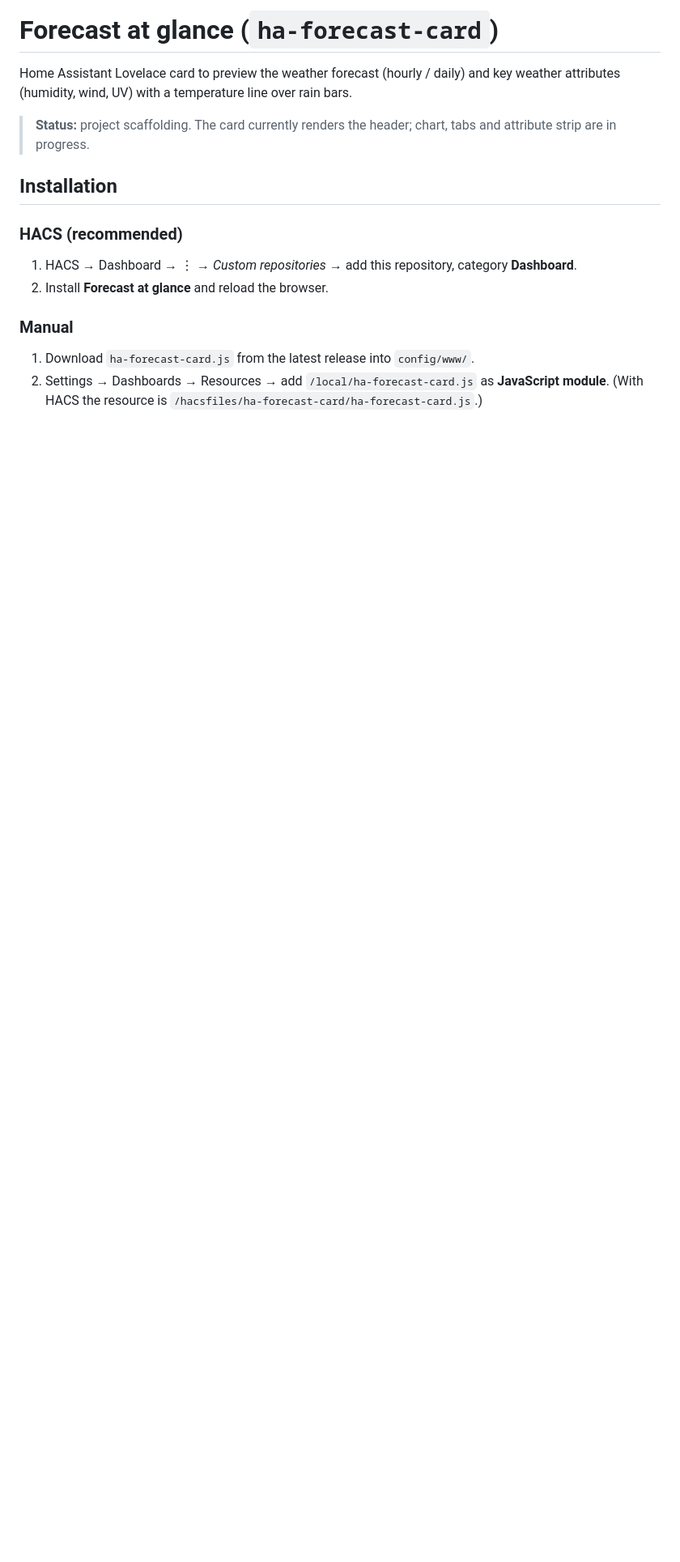
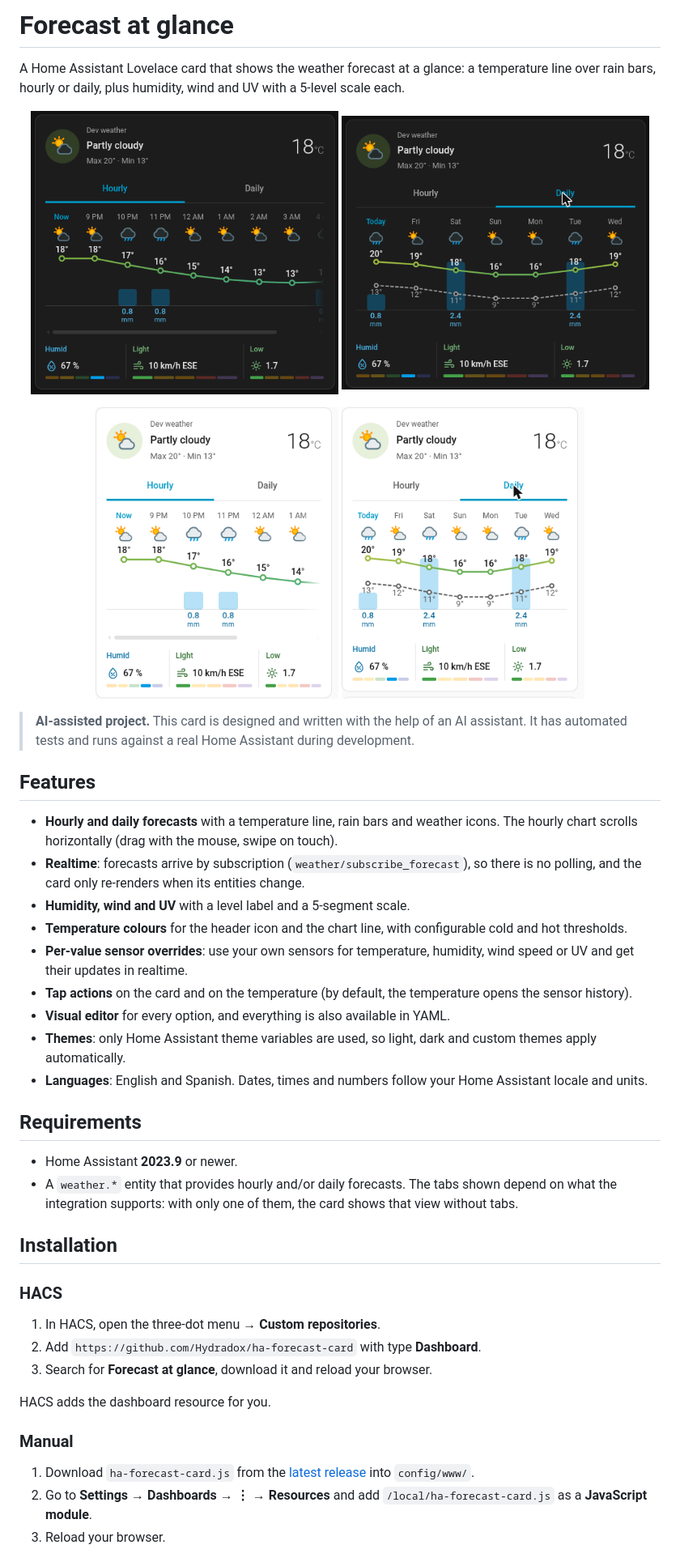
Before and after one commit to Hydradox/ha-forecast-card, a Markdown page: README.md, the part around one of its changes. Shown at 81% size. Rendered like a GitHub page; pictures changed too: docs/images/daily-dark.png (added), docs/images/daily-light.png (added), docs/images/hourly-dark.png (added); blank space fills up the shorter version.

```diff
--- a/README.md
+++ b/README.md
@@ -1,19 +1,48 @@
-# Forecast at glance (`ha-forecast-card`)
+# Forecast at glance
 
-Home Assistant Lovelace card to preview the weather forecast (hourly / daily) and key weather attributes (humidity, wind, UV) with a temperature line over rain bars.
+A Home Assistant Lovelace card that shows the weather forecast at a glance: a temperature line over rain bars, hourly or daily, plus humidity, wind and UV with a 5-level scale each.
 
-> **Status:** project scaffolding. The card currently renders the header; chart, tabs and attribute strip are in progress.
+<p align="center">
+  <img src="https://raw.githubusercontent.com/Hydradox/ha-forecast-card/main/docs/images/hourly-dark.png" alt="Hourly forecast, dark theme" width="380">
+  <img src="https://raw.githubusercontent.com/Hydradox/ha-forecast-card/main/docs/images/daily-dark.png" alt="Daily forecast, dark theme" width="380">
+</p>
+<p align="center">
+  <img src="https://raw.githubusercontent.com/Hydradox/ha-forecast-card/main/docs/images/hourly-light.png" alt="Hourly forecast, light theme" width="300">
+  <img src="https://raw.githubusercontent.com/Hydradox/ha-forecast-card/main/docs/images/daily-light.png" alt="Daily forecast, light theme" width="300">
+</p>
+
+> **AI-assisted project.** This card is designed and written with the help of an AI assistant. It has automated tests and runs against a real Home Assistant during development.
+
+## Features
+
+- **Hourly and daily forecasts** with a temperature line, rain bars and weather icons. The hourly chart scrolls horizontally (drag with the mouse, swipe on touch).
+- **Realtime**: forecasts arrive by subscription (`weather/subscribe_forecast`), so there is no polling, and the card only re-renders when its entities change.
+- **Humidity, wind and UV** with a level label and a 5-segment scale.
+- **Temperature colours** for the header icon and the chart line, with configurable cold and hot thresholds.
+- **Per-value sensor overrides**: use your own sensors for temperature, humidity, wind speed or UV and get their updates in realtime.
+- **Tap actions** on the card and on the temperature (by default, the temperature opens the sensor history).
+- **Visual editor** for every option, and everything is also available in YAML.
+- **Themes**: only Home Assistant theme variables are used, so light, dark and custom themes apply automatically.
+- **Languages**: English and Spanish. Dates, times and numbers follow your Home Assistant locale and units.
+
+## Requirements
+
+- Home Assistant **2023.9** or newer.
+- A `weather.*` entity that provides hourly and/or daily forecasts. The tabs shown depend on what the integration supports: with only one of them, the card shows that view without tabs.
 
 ## Installation
 
-### HACS (recommended)
+### HACS
 
-1. HACS → Dashboard → ⋮ → *Custom repositories* → add this repository, category **Dashboard**.
-2. Install **Forecast at glance** and reload the browser.
+1. In HACS, open the three-dot menu → **Custom repositories**.
+2. Add `https://github.com/Hydradox/ha-forecast-card` with type **Dashboard**.
+3. Search for **Forecast at glance**, download it and reload your browser.
+
+HACS adds the dashboard resource for you.
 
 ### Manual
 
-1. Download `ha-forecast-card.js` from the latest release into `config/www/`.
-2. Settings → Dashboards → Resources → add `/local/ha-forecast-card.js` as **JavaScript module**.
-   (With HACS the resource is `/hacsfiles/ha-forecast-card/ha-forecast-card.js`.)
+1. Download `ha-forecast-card.js` from the [latest release](https://github.com/Hydradox/ha-forecast-card/releases/latest) into `config/www/`.
+2. Go to **Settings → Dashboards → ⋮ → Resources** and add `/local/ha-forecast-card.js` as a **JavaScript module**.
+3. Reload your browser.
 
```
Also changed, not shown: other parts of README.md (+86 -24 lines), CLAUDE.md (+2 -2 lines), 3 other files.
